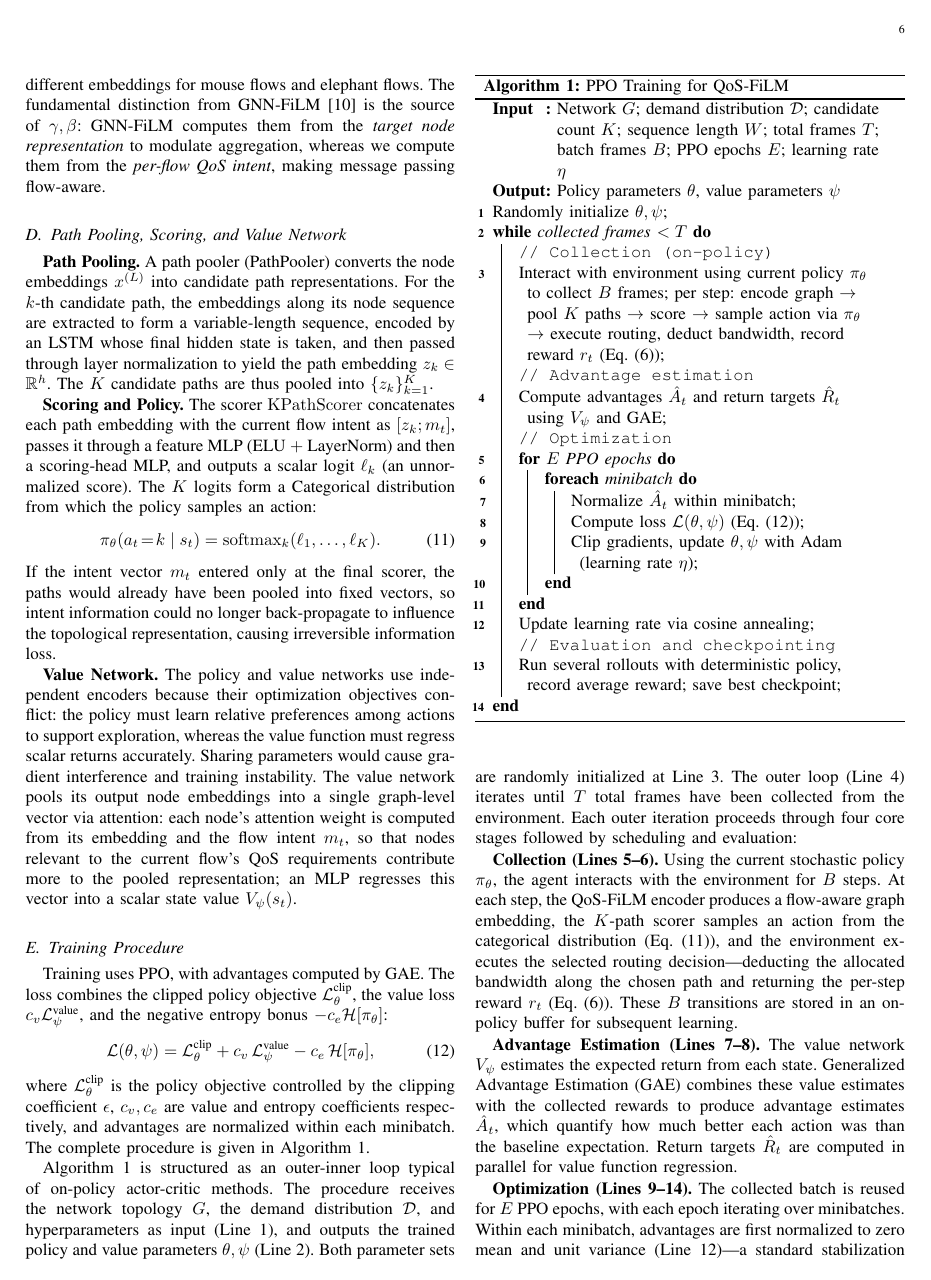
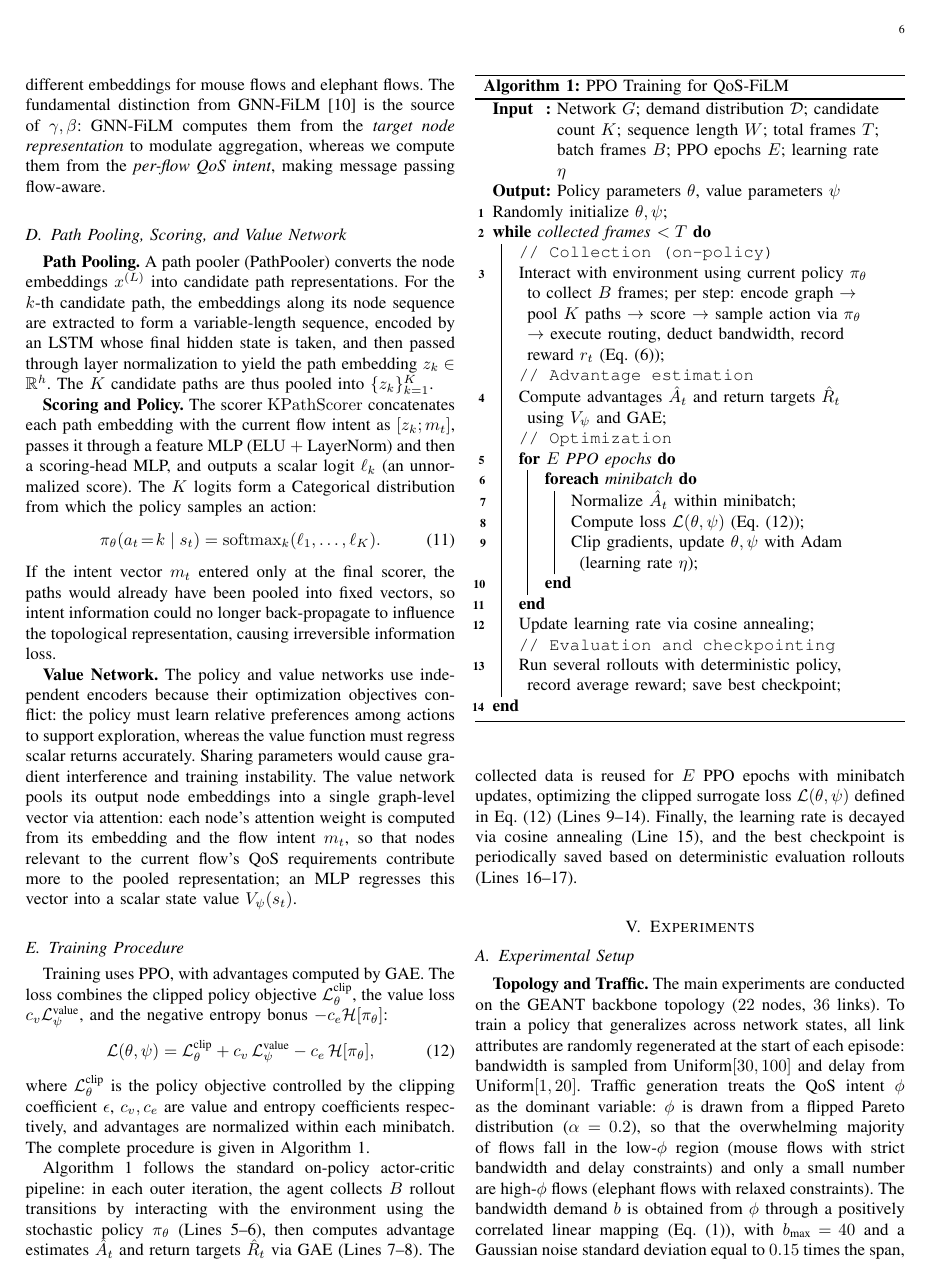
Before and after one commit to gongsunyuan/FiLM-GNN, a LaTeX paper (main_EN.tex, which reads sections/04_method_EN.tex): page 6 of 13. Compiled offline with pdfLaTeX.

Commit message:
Update figures and condense algorithm description in related work sections

```diff
--- a/sections/04_method_EN.tex
+++ b/sections/04_method_EN.tex
@@ -127,22 +127,6 @@ Randomly initialize $\theta,\psi$\;
 }
 \end{algorithm}
 
-Algorithm~\ref{alg:ppo} is structured as an outer-inner loop typical of on-policy actor-critic methods.
-The procedure receives the network topology $G$, the demand distribution $\mathcal{D}$, and hyperparameters as input (Line~1), and outputs the trained policy and value parameters $\theta,\psi$ (Line~2).
-Both parameter sets are randomly initialized at Line~3.
-The outer loop (Line~4) iterates until $T$ total frames have been collected from the environment.
-Each outer iteration proceeds through four core stages followed by scheduling and evaluation:
-
-\textbf{Collection (Lines~5--6).}
-Using the current stochastic policy $\pi_\theta$, the agent interacts with the environment for $B$ steps.
-At each step, the QoS-FiLM encoder produces a flow-aware graph embedding, the $K$-path scorer samples an action from the categorical distribution (Eq.~\eqref{eq:policy}), and the environment executes the selected routing decision—deducting the allocated bandwidth along the chosen path and returning the per-step reward $r_t$ (Eq.~\eqref{eq:reward}).
-These $B$ transitions are stored in an on-policy buffer for subsequent learning.
-
-\textbf{Advantage Estimation (Lines~7--8).}
-The value network $V_\psi$ estimates the expected return from each state.
-Generalized Advantage Estimation (GAE) combines these value estimates with the collected rewards to produce advantage estimates $\hat A_t$, which quantify how much better each action was than the baseline expectation.
-Return targets $\hat R_t$ are computed in parallel for value function regression.
-
-\textbf{Optimization (Lines~9--14).}
-The collected batch is reused for $E$ PPO epochs, with each epoch iterating over minibatches.
-Within each minibatch, advantages are first normalized to zero mean and unit variance (Line~12)—a standard stabilization technique for on-policy gradients.
+Algorithm~\ref{alg:ppo} follows the standard on-policy actor-critic pipeline: in each outer iteration, the agent collects $B$ rollout transitions by interacting with the environment using the stochastic policy $\pi_\theta$ (Lines~5--6), then computes advantage estimates $\hat A_t$ and return targets $\hat R_t$ via GAE (Lines~7--8).
+The collected data is reused for $E$ PPO epochs with minibatch updates, optimizing the clipped surrogate loss $\mathcal{L}(\theta,\psi)$ defined in Eq.~\eqref{eq:loss} (Lines~9--14).
+Finally, the learning rate is decayed via cosine annealing (Line~15), and the best checkpoint is periodically saved based on deterministic evaluation rollouts (Lines~16--17).
```
Also changed, not shown: sections/05_experiments_EN.tex (+2 -2 lines), figures/ENV-REACT.pdf, sections/04_method_EN.tex (11 more changed lines).
